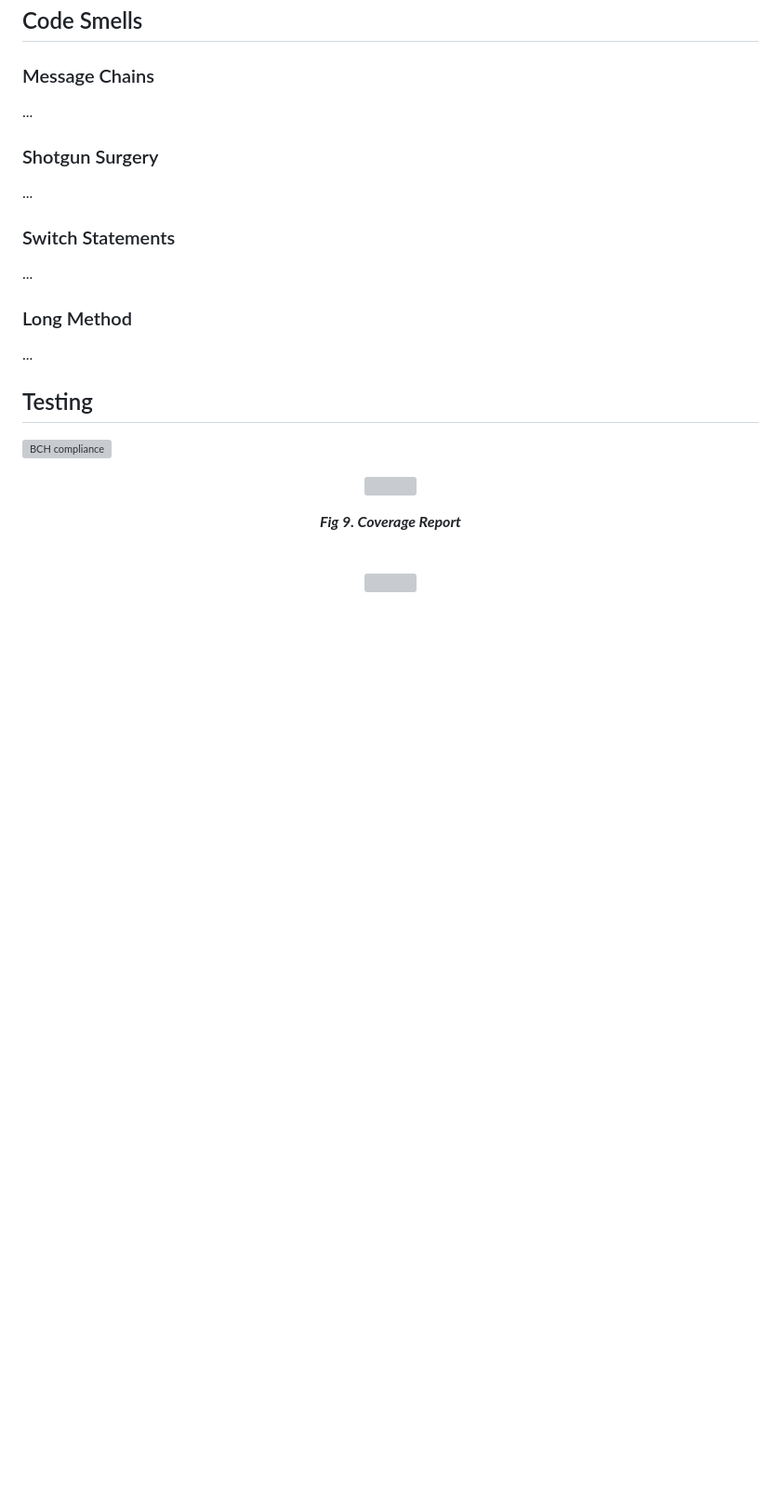
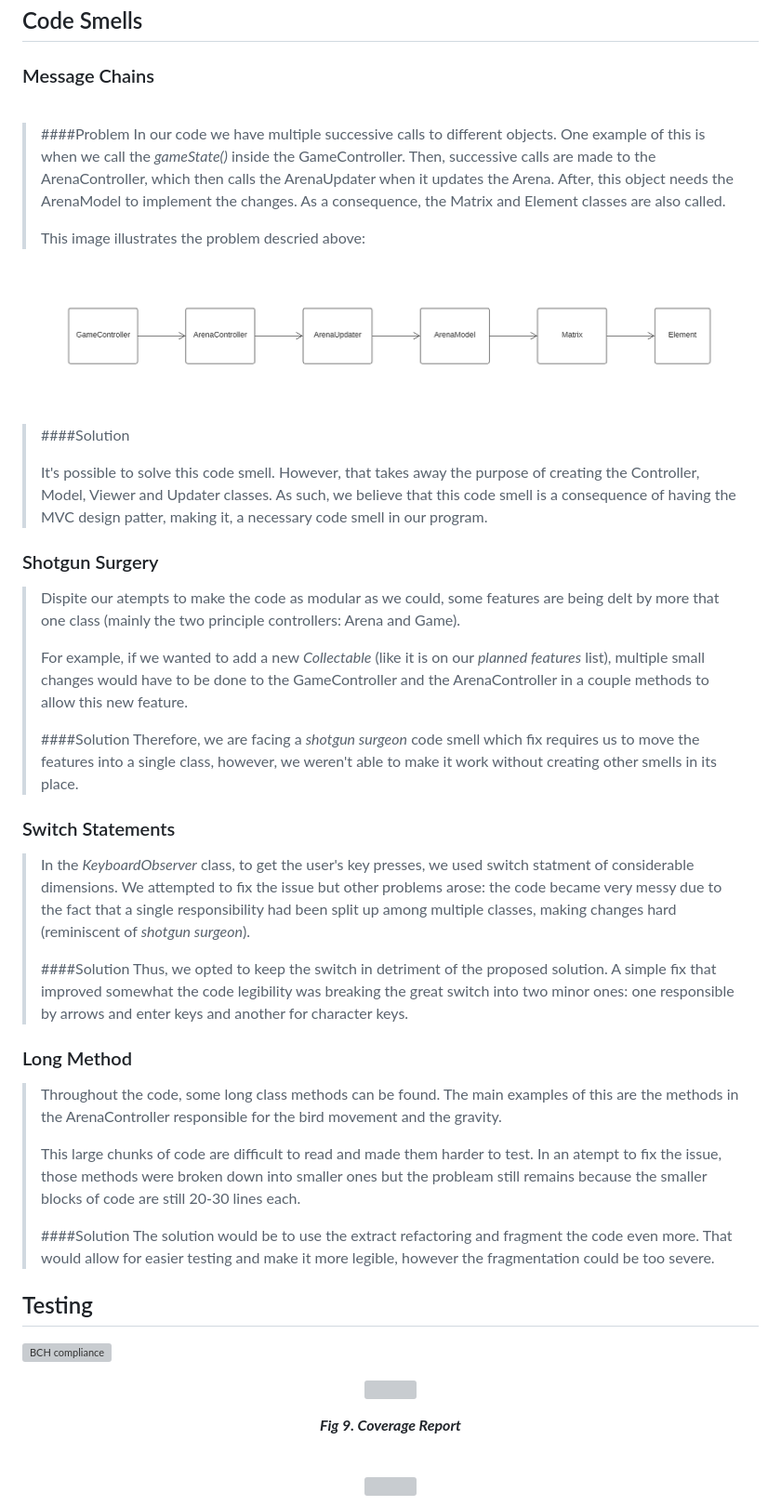
Before and after one commit to m21ark/ldts, a Markdown page: docs/REPORT.md, the part around the change printed below. Shown: that part at 93% size. Drawn GitHub-style; pictures changed too: docs/images/patterns/MessageChains.png (added); blank space fills up the shorter version; grey boxes are pictures that could not be loaded.

Commit message:
Updated Report

```diff
--- a/docs/REPORT.md
+++ b/docs/REPORT.md
@@ -276,19 +257,54 @@ See Java Classes here - [Java Classes](src/main/java/birdrun)
 
 ### Message Chains
 
-...
+
+<br>
+
+> ####Problem
+> In our code we have multiple successive calls to different objects. One example of this is when we call the *gameState()*
+> inside the GameController. Then, successive calls are made to the ArenaController, which then calls the ArenaUpdater
+> when it updates the Arena. After, this object needs the ArenaModel to implement the changes. As a consequence, the Matrix and
+> Element classes are also called.
+>
+> This image illustrates the problem descried above:
+
+<p align="center" justify="center">
+  <img src="images/patterns/MessageChains.png" />
+</p>
+
+> ####Solution
+>
+> It's possible to solve this code smell. However, that takes away the purpose of creating the Controller, Model, Viewer
+> and Updater classes. As such, we believe that this code smell is a consequence of having the MVC design patter, making
+> it, a necessary code smell in our program.
+>
+</br>
 
 ### Shotgun Surgery
 
-...
+> Dispite our atempts to make the code as modular as we could, some features are being delt by more that one class (mainly the two principle controllers: Arena and Game).
+>
+>For example, if we wanted to add a new *Collectable* (like it is on our *planned features* list), multiple small changes would have to be done to the GameController and the ArenaController in a couple methods to allow this new feature.
+>
+>  ####Solution
+> Therefore, we are facing a *shotgun surgeon* code smell which fix requires us to move the features into a single class, however, we weren't able to make it work without creating other smells in its place.
 
 ### Switch Statements
 
-...
+> In the *KeyboardObserver* class, to get the user's key presses, we used switch statment of considerable dimensions.
+> We attempted to fix the issue but other problems arose: the code became very messy due to the fact that a single responsibility had been split up among multiple classes, making changes hard (reminiscent of *shotgun surgeon*).
+>
+> ####Solution
+>Thus, we opted to keep the switch in detriment of the proposed solution. A simple fix that improved somewhat the code legibility was breaking the great switch into two minor ones: one responsible by arrows and enter keys and another for character keys.
 
 ### Long Method
 
-...
+> Throughout the code, some long class methods can be found. The main examples of this are the methods in the ArenaController responsible for the bird movement and the gravity.
+>
+> This large chunks of code are difficult to read and made them harder to test. In an atempt to fix the issue, those methods were broken down into smaller ones but the probleam still remains because the smaller blocks of code are still 20-30 lines each.
+>
+> ####Solution
+>The solution would be to use the extract refactoring and fragment the code even more. That would allow for easier testing and make it more legible, however the fragmentation could be too severe.
 
 ## Testing
 
```
Also changed, not shown: other parts of docs/REPORT.md (+30 -49 lines), docs/images/patterns/update.png (added), 1 other file.
